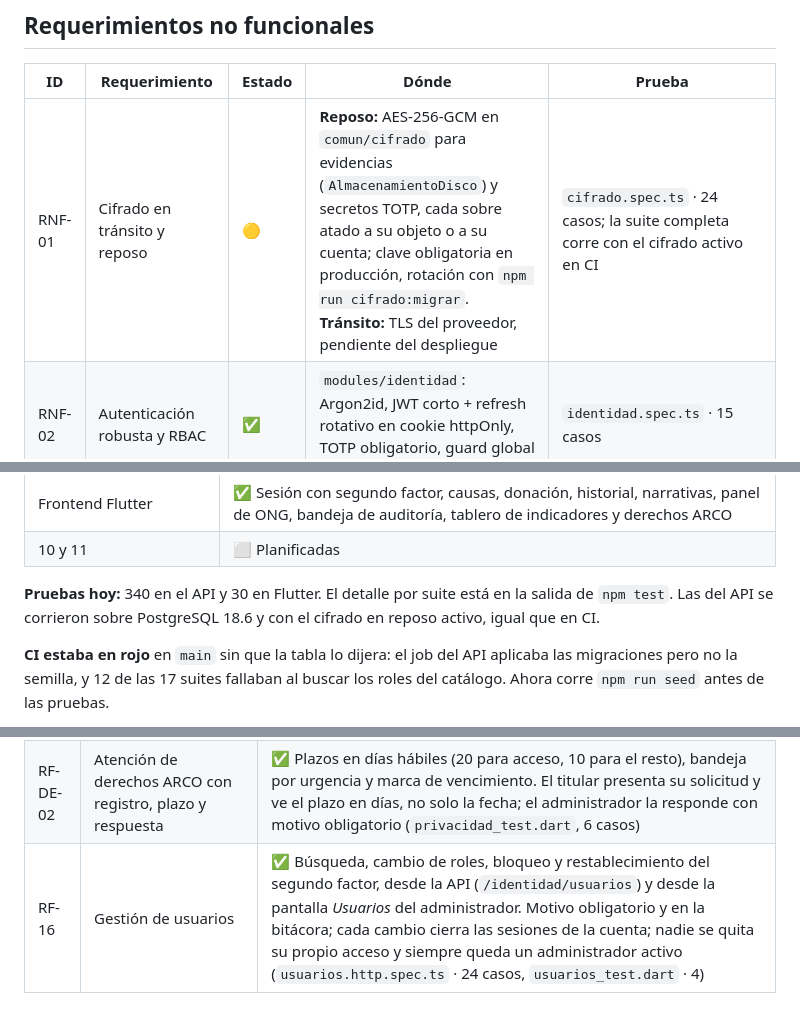
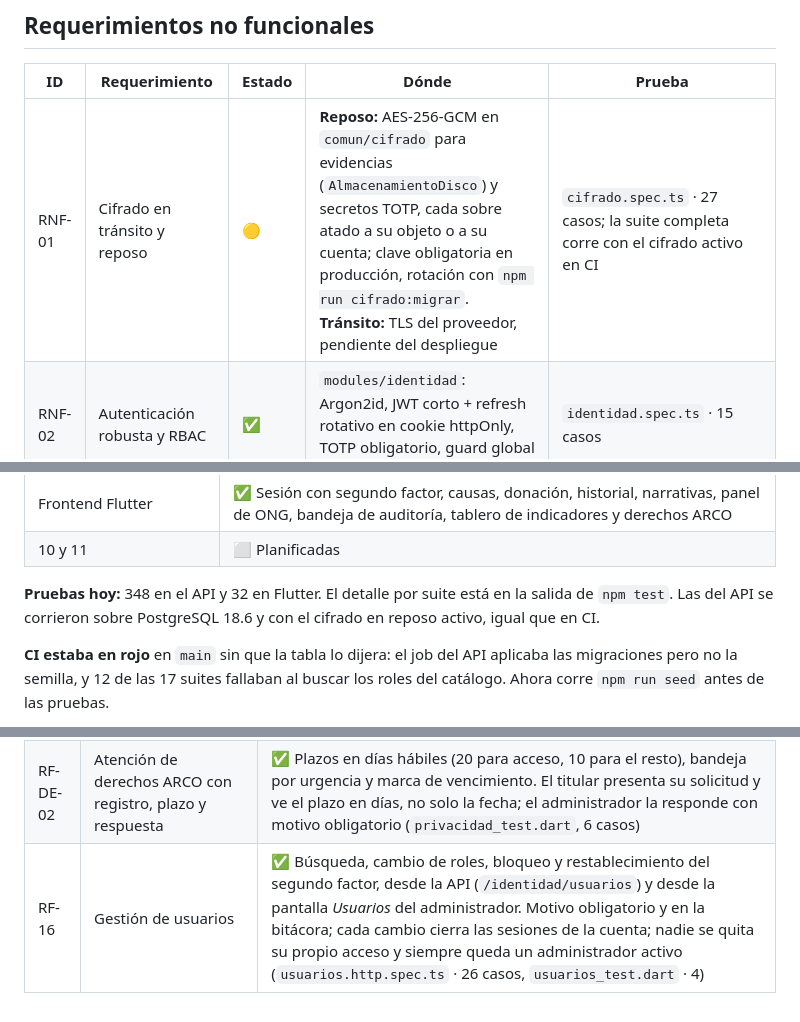
Before and after one commit to ArturoCBTyur/ayni, a Markdown page: docs/trazabilidad-rf.md, 3 parts joined by grey strips. GitHub-like rendering.

Commit message:
La matriz cuenta las pruebas que agregaron los ultimos commits
348 en el API (eran 340), 27 casos en cifrado.spec.ts y 26 en
usuarios.http.spec.ts, despues de las pruebas de las ramas sin cubrir y
de la busqueda literal. Y 32 en Flutter: las 2 de localizacion_test.dart
que llegaron en main.

Co-Authored-By: Claude Opus 5.5 <noreply@anthropic.com>

```diff
--- a/docs/trazabilidad-rf.md
+++ b/docs/trazabilidad-rf.md
@@ -19,7 +19,7 @@ La honestidad de esta tabla es el punto: un requerimiento marcado como cumplido
 
 | ID | Requerimiento | Estado | Dónde | Prueba |
 |---|---|---|---|---|
-| RNF-01 | Cifrado en tránsito y reposo | 🟡 | **Reposo:** AES-256-GCM en `comun/cifrado` para evidencias (`AlmacenamientoDisco`) y secretos TOTP, cada sobre atado a su objeto o a su cuenta; clave obligatoria en producción, rotación con `npm run cifrado:migrar`. **Tránsito:** TLS del proveedor, pendiente del despliegue | `cifrado.spec.ts` · 24 casos; la suite completa corre con el cifrado activo en CI |
+| RNF-01 | Cifrado en tránsito y reposo | 🟡 | **Reposo:** AES-256-GCM en `comun/cifrado` para evidencias (`AlmacenamientoDisco`) y secretos TOTP, cada sobre atado a su objeto o a su cuenta; clave obligatoria en producción, rotación con `npm run cifrado:migrar`. **Tránsito:** TLS del proveedor, pendiente del despliegue | `cifrado.spec.ts` · 27 casos; la suite completa corre con el cifrado activo en CI |
 | RNF-02 | Autenticación robusta y RBAC | ✅ | `modules/identidad`: Argon2id, JWT corto + refresh rotativo en cookie httpOnly, TOTP obligatorio, guard global que niega por defecto | `identidad.spec.ts` · 15 casos |
 | RNF-03 | OWASP ASVS nivel 2 | 🟡 | Revisión por capítulo en [revision-asvs-l2.md](revision-asvs-l2.md), con cuatro hallazgos corregidos: límite de 5/min en las rutas que prueban credenciales (antes 7 200 intentos/hora), Swagger fuera de producción, comodín de CORS rechazado al arrancar y `sharp` actualizado | `gastos.http.spec.ts` (19 casos) e `identidad.http.spec.ts` (5). Falta prueba de penetración independiente |
 | RNF-04 | No almacenar datos de tarjeta | ✅ | Solo token y últimos 4; la tokenización ocurre en la pasarela | `donaciones.spec.ts` |
@@ -100,7 +100,7 @@ Tres están implementados con modelos en `apps/aini` —el lector de comprobante
 | Frontend Flutter | ✅ Sesión con segundo factor, causas, donación, historial, narrativas, panel de ONG, bandeja de auditoría, tablero de indicadores y derechos ARCO |
 | 10 y 11 | ⬜ Planificadas |
 
-**Pruebas hoy:** 340 en el API y 30 en Flutter. El detalle por suite está en la salida de `npm test`. Las del API se corrieron sobre PostgreSQL 18.6 y con el cifrado en reposo activo, igual que en CI.
+**Pruebas hoy:** 348 en el API y 32 en Flutter. El detalle por suite está en la salida de `npm test`. Las del API se corrieron sobre PostgreSQL 18.6 y con el cifrado en reposo activo, igual que en CI.
 
 **CI estaba en rojo** en `main` sin que la tabla lo dijera: el job del API aplicaba las migraciones pero no la semilla, y 12 de las 17 suites fallaban al buscar los roles del catálogo. Ahora corre `npm run seed` antes de las pruebas.
 
@@ -189,4 +189,4 @@ Tres indicadores de la Tabla 3 quedan sin valor y así se muestran: SOC-1 y PSI-
 | RF-02 | Gestión de roles y perfiles | ✅ Los 5 roles con guard global que niega por defecto |
 | RF-DE-01 | Consentimiento por finalidad con versión de política | ✅ Otorgar y revocar; revocar conserva el registro anterior en lugar de borrarlo. La pantalla lista las tres finalidades aunque no estén otorgadas —ocultar un permiso no dado es ocultar que existe— y explica qué deja de pasar al revocar cada una |
 | RF-DE-02 | Atención de derechos ARCO con registro, plazo y respuesta | ✅ Plazos en días hábiles (20 para acceso, 10 para el resto), bandeja por urgencia y marca de vencimiento. El titular presenta su solicitud y ve el plazo en días, no solo la fecha; el administrador la responde con motivo obligatorio (`privacidad_test.dart`, 6 casos) |
-| RF-16 | Gestión de usuarios | ✅ Búsqueda, cambio de roles, bloqueo y restablecimiento del segundo factor, desde la API (`/identidad/usuarios`) y desde la pantalla *Usuarios* del administrador. Motivo obligatorio y en la bitácora; cada cambio cierra las sesiones de la cuenta; nadie se quita su propio acceso y siempre queda un administrador activo (`usuarios.http.spec.ts` · 24 casos, `usuarios_test.dart` · 4) |
+| RF-16 | Gestión de usuarios | ✅ Búsqueda, cambio de roles, bloqueo y restablecimiento del segundo factor, desde la API (`/identidad/usuarios`) y desde la pantalla *Usuarios* del administrador. Motivo obligatorio y en la bitácora; cada cambio cierra las sesiones de la cuenta; nadie se quita su propio acceso y siempre queda un administrador activo (`usuarios.http.spec.ts` · 26 casos, `usuarios_test.dart` · 4) |
```
